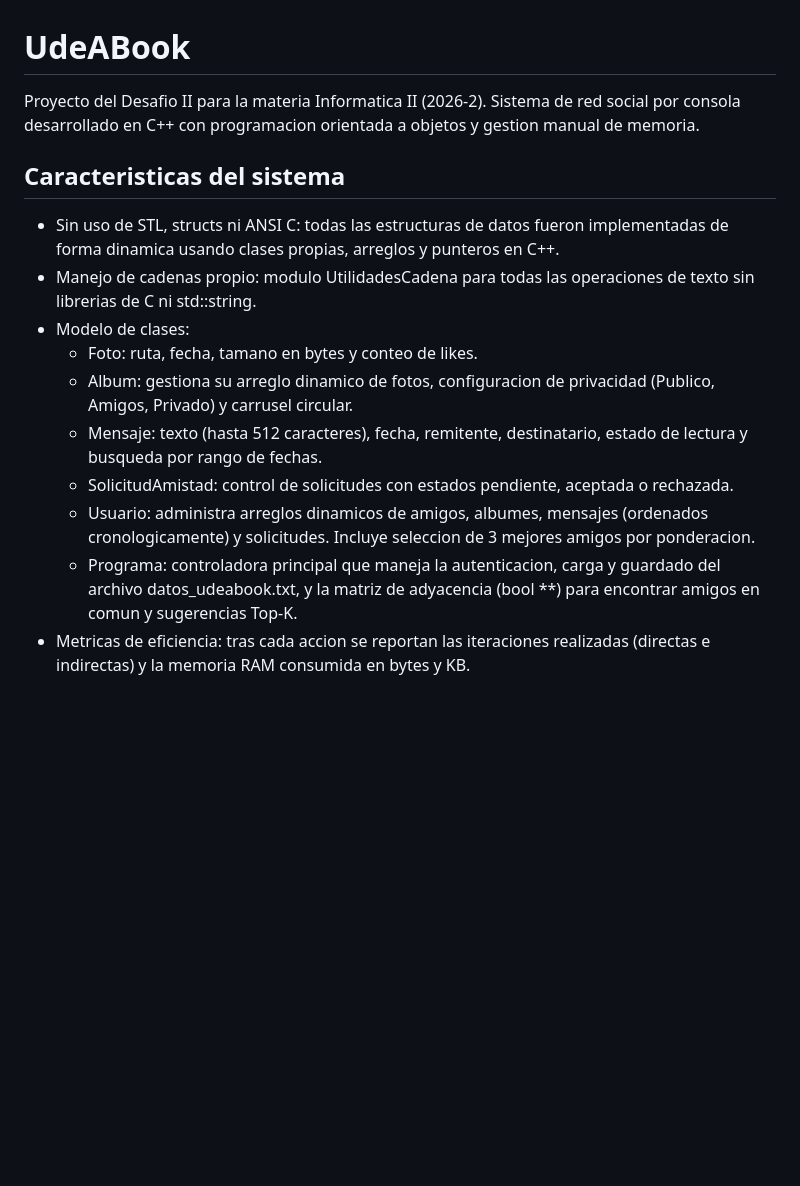
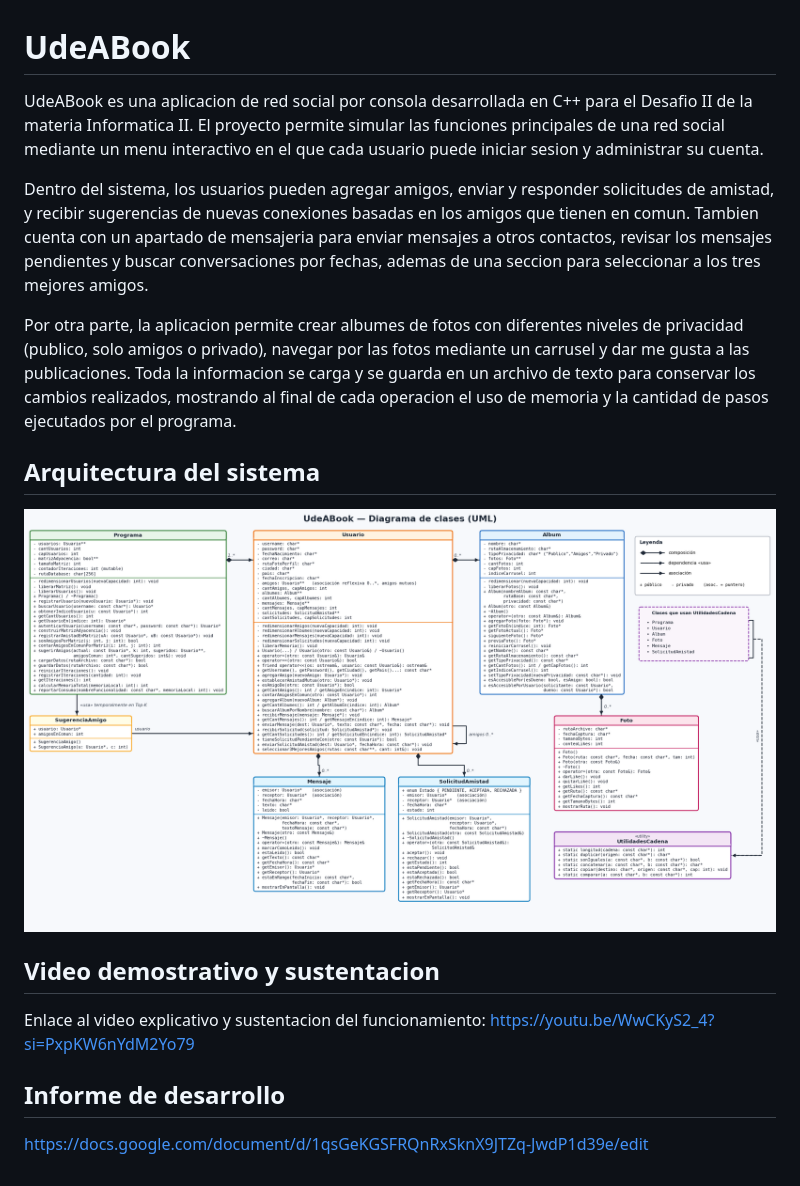
Before and after one commit to Arikarindo/udeabook, a Markdown page: README.md, the part around the change. Rendered like a GitHub page; pictures changed too: udeabook_arquitectura.png (added); blank space fills up the shorter version.

Commit message:
arquitectura del sistema y enlace al video en el readme

```diff
--- a/README.md
+++ b/README.md
@@ -1,17 +1,20 @@
 # UdeABook
 
-Proyecto del Desafio II para la materia Informatica II (2026-2).
-Sistema de red social por consola desarrollado en C++ con programacion orientada a objetos y gestion manual de memoria.
+UdeABook es una aplicacion de red social por consola desarrollada en C++ para el Desafio II de la materia Informatica II. El proyecto permite simular las funciones principales de una red social mediante un menu interactivo en el que cada usuario puede iniciar sesion y administrar su cuenta.
 
-## Caracteristicas del sistema
+Dentro del sistema, los usuarios pueden agregar amigos, enviar y responder solicitudes de amistad, y recibir sugerencias de nuevas conexiones basadas en los amigos que tienen en comun. Tambien cuenta con un apartado de mensajeria para enviar mensajes a otros contactos, revisar los mensajes pendientes y buscar conversaciones por fechas, ademas de una seccion para seleccionar a los tres mejores amigos.
 
-- Sin uso de STL, structs ni ANSI C: todas las estructuras de datos fueron implementadas de forma dinamica usando clases propias, arreglos y punteros en C++.
-- Manejo de cadenas propio: modulo UtilidadesCadena para todas las operaciones de texto sin librerias de C ni std::string.
-- Modelo de clases:
-  - Foto: ruta, fecha, tamano en bytes y conteo de likes.
-  - Album: gestiona su arreglo dinamico de fotos, configuracion de privacidad (Publico, Amigos, Privado) y carrusel circular.
-  - Mensaje: texto (hasta 512 caracteres), fecha, remitente, destinatario, estado de lectura y busqueda por rango de fechas.
-  - SolicitudAmistad: control de solicitudes con estados pendiente, aceptada o rechazada.
-  - Usuario: administra arreglos dinamicos de amigos, albumes, mensajes (ordenados cronologicamente) y solicitudes. Incluye seleccion de 3 mejores amigos por ponderacion.
-  - Programa: controladora principal que maneja la autenticacion, carga y guardado del archivo datos_udeabook.txt, y la matriz de adyacencia (bool **) para encontrar amigos en comun y sugerencias Top-K.
-- Metricas de eficiencia: tras cada accion se reportan las iteraciones realizadas (directas e indirectas) y la memoria RAM consumida en bytes y KB.
+Por otra parte, la aplicacion permite crear albumes de fotos con diferentes niveles de privacidad (publico, solo amigos o privado), navegar por las fotos mediante un carrusel y dar me gusta a las publicaciones. Toda la informacion se carga y se guarda en un archivo de texto para conservar los cambios realizados, mostrando al final de cada operacion el uso de memoria y la cantidad de pasos ejecutados por el programa.
+
+## Arquitectura del sistema
+
+![Arquitectura del sistema](udeabook_arquitectura.png)
+
+## Video demostrativo y sustentacion
+
+Enlace al video explicativo y sustentacion del funcionamiento:
+https://youtu.be/WwCKyS2_4?si=PxpKW6nYdM2Yo79
+
+## Informe de desarrollo
+
+https://docs.google.com/document/d/1qsGeKGSFRQnRxSknX9JTZq-JwdP1d39e/edit
```
